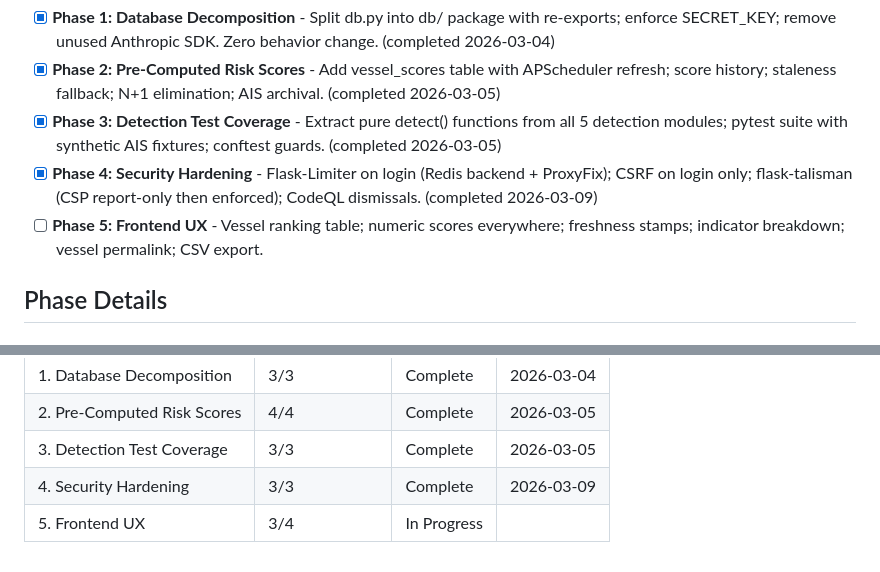
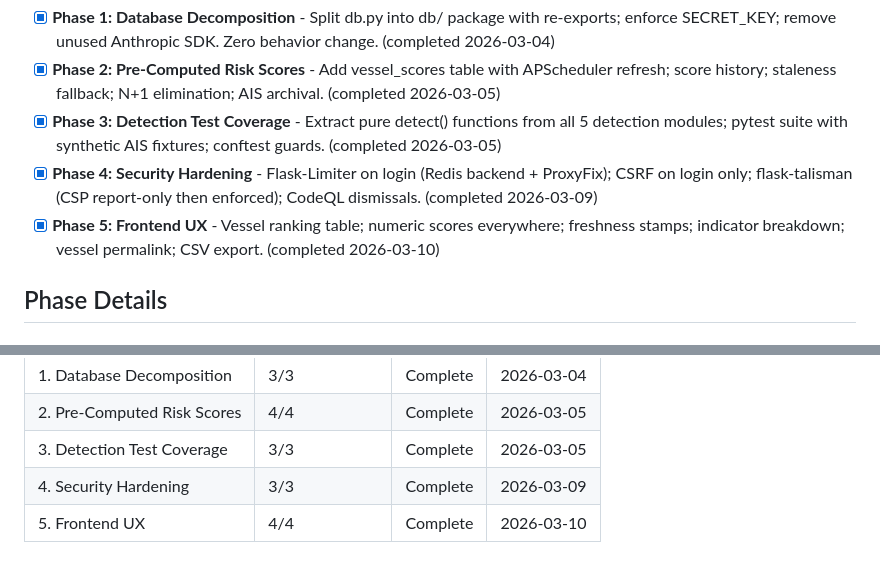
Before and after one commit to Atathakr/maritime-osint, a Markdown page: .planning/ROADMAP.md, 2 parts joined by grey strips. Drawn GitHub-style.

```diff
--- a/.planning/ROADMAP.md
+++ b/.planning/ROADMAP.md
@@ -24,7 +24,8 @@ Decimal phases appear between their surrounding integers in numeric order.
 - [x] **Phase 3: Detection Test Coverage** - Extract pure detect() functions from all 5 detection modules; pytest suite with synthetic AIS fixtures; conftest guards. (completed 2026-03-05)
 - [x] **Phase 4: Security Hardening** - Flask-Limiter on login (Redis backend + ProxyFix); CSRF on login only; flask-talisman (CSP report-only then enforced); CodeQL dismissals.
  (completed 2026-03-09)
-- [ ] **Phase 5: Frontend UX** - Vessel ranking table; numeric scores everywhere; freshness stamps; indicator breakdown; vessel permalink; CSV export.
+- [x] **Phase 5: Frontend UX** - Vessel ranking table; numeric scores everywhere; freshness stamps; indicator breakdown; vessel permalink; CSV export.
+ (completed 2026-03-10)
 
 ## Phase Details
 
@@ -131,4 +132,4 @@ Phases execute in numeric order. Phases 2 and 3 can run in parallel (both depend
 | 2. Pre-Computed Risk Scores | 4/4 | Complete   | 2026-03-05 |
 | 3. Detection Test Coverage | 3/3 | Complete   | 2026-03-05 |
 | 4. Security Hardening | 3/3 | Complete   | 2026-03-09 |
-| 5. Frontend UX | 3/4 | In Progress|  |
+| 5. Frontend UX | 4/4 | Complete   | 2026-03-10 |
```
Also changed, not shown: .planning/STATE.md (+10 -6 lines), 1 other file.
